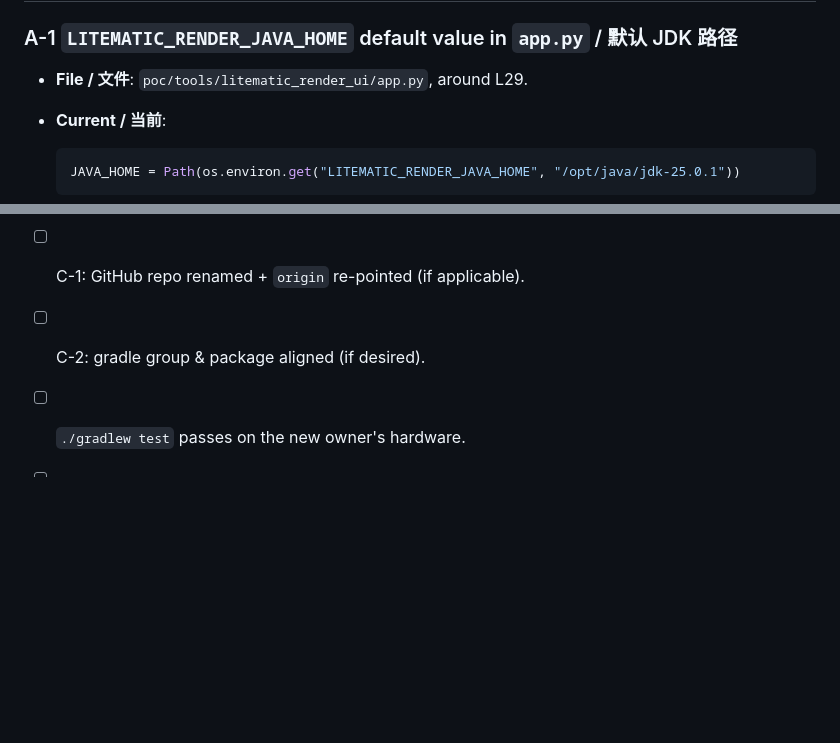
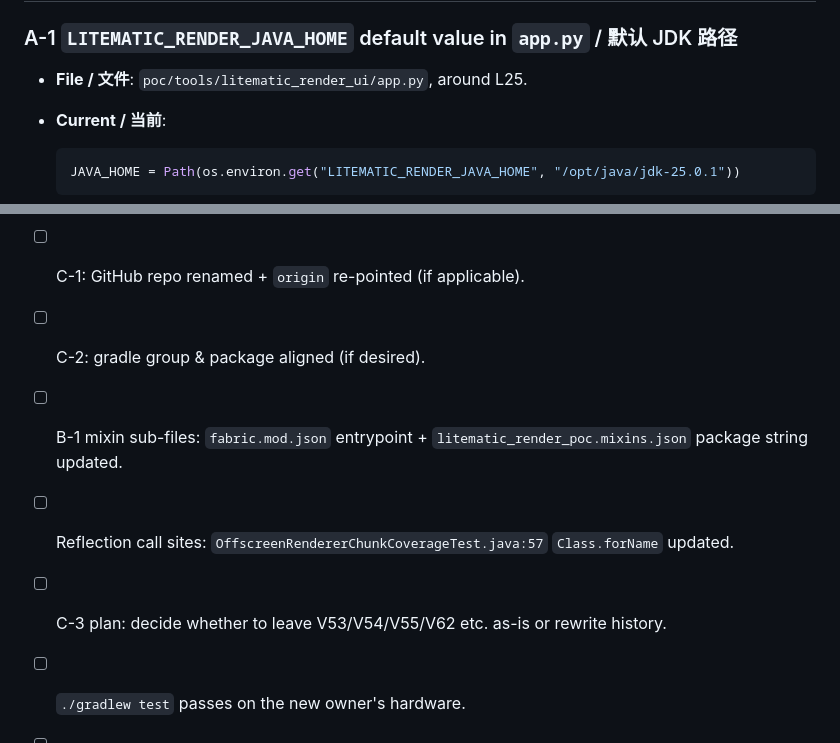
Before and after one commit to RSEGordon/litematic_render, a Markdown page: LOCALIZE.md, 2 parts joined by grey strips. Drawn GitHub-style; blank space fills up the shorter version.

````diff
--- a/LOCALIZE.md
+++ b/LOCALIZE.md
@@ -20,7 +20,7 @@ aesthetic**.
 
 ### A-1 `LITEMATIC_RENDER_JAVA_HOME` default value in `app.py` / 默认 JDK 路径
 
-- **File / 文件**: `poc/tools/litematic_render_ui/app.py`, around L29.
+- **File / 文件**: `poc/tools/litematic_render_ui/app.py`, around L25.
 - **Current / 当前**:
 
   ```python
@@ -170,6 +218,9 @@ git grep -nE '"(/home/|/Users/|C:\\)" -- 'poc/src/test/**/*.java'
 - [ ] B-3: source-relative test paths point at the renamed package.
 - [ ] C-1: GitHub repo renamed + `origin` re-pointed (if applicable).
 - [ ] C-2: gradle group & package aligned (if desired).
+- [ ] B-1 mixin sub-files: `fabric.mod.json` entrypoint + `litematic_render_poc.mixins.json` package string updated.
+- [ ] Reflection call sites: `OffscreenRendererChunkCoverageTest.java:57` `Class.forName` updated.
+- [ ] C-3 plan: decide whether to leave V53/V54/V55/V62 etc. as-is or rewrite history.
 - [ ] `./gradlew test` passes on the new owner's hardware.
 - [ ] A real litematic is uploaded through the new UI endpoint and
        produces all four artifacts end-to-end.
````
Also changed, not shown: other parts of LOCALIZE.md (+54 -6 lines), README.md (+7 -0 lines).
